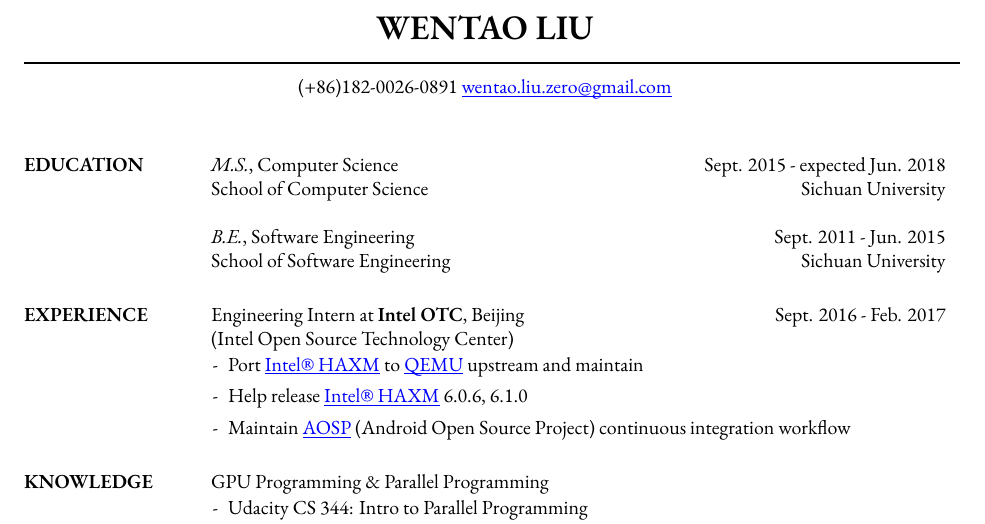
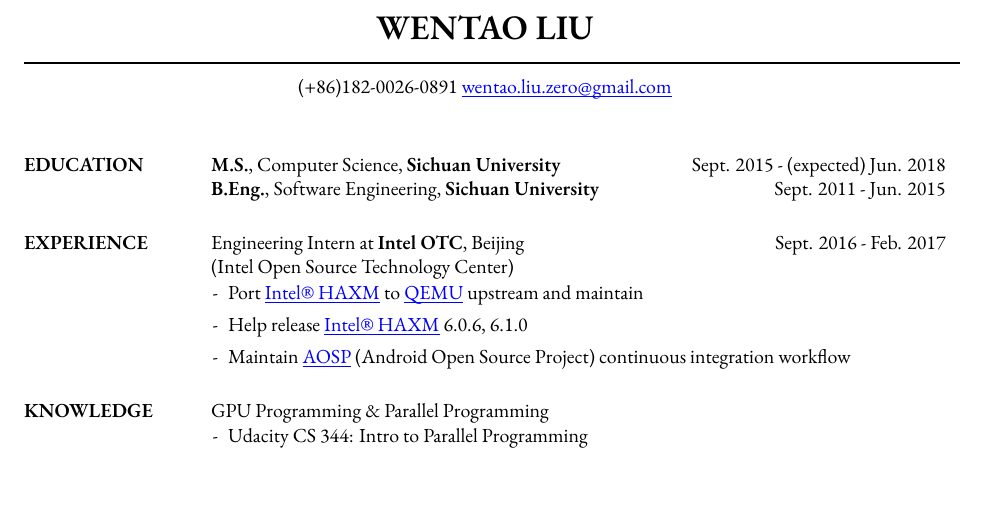
Before and after one commit to chanqi4444/Resume, a LaTeX CV (Resume-Wentao-LIU.tex): part of the page, cut so that both start at the same text, the shorter picture padded with empty space. Compiled offline with XeLaTeX; a missing font is replaced by an installed copy or a similar font.

Commit message:
reorganize EDUCATION

```diff
--- a/Resume-Wentao-LIU.tex
+++ b/Resume-Wentao-LIU.tex
@@ -33,12 +33,9 @@
 
 	\section{EDUCATION}
 
-	{\sl M.S.}, Computer Science \hspace*{\fill} Sept. 2015 - expected Jun. 2018\\
-	School of Computer Science \hspace*{\fill} Sichuan University
-
-	{\sl B.E.}, Software Engineering \hspace*{\fill} Sept. 2011 - Jun. 2015\\
-	School of Software Engineering \hspace*{\fill} Sichuan University
-
+	{\bf M.S.}, Computer Science, {\bf Sichuan University} \hspace*{\fill} Sept. 2015 - (expected) Jun. 2018
+	\\
+	{\bf B.Eng.}, Software Engineering, {\bf Sichuan University} \hspace*{\fill} Sept. 2011 - Jun. 2015
 
 	\section{EXPERIENCE}
 
```
Also changed, not shown: Resume-Wentao-LIU.pdf, Resume-Wentao-LIU.png, Resume-Wentao-LIU.tex (3 more changed lines).
